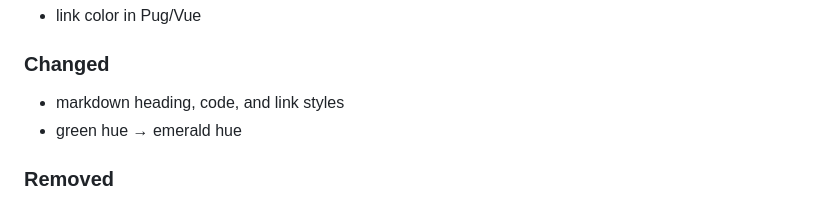
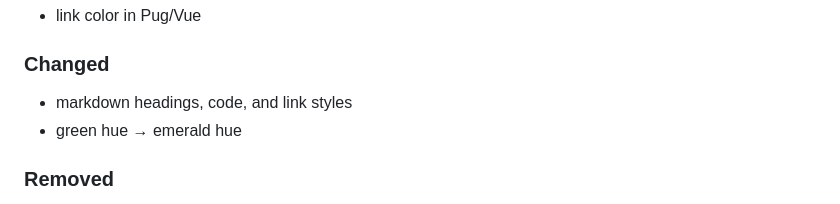
Before and after one commit to surfinzap/bikkuri-theme-vscode, a Markdown page: CHANGELOG.md, the part around the change printed below. Rendered like a GitHub page.

Commit message:
changelog update

```diff
--- a/CHANGELOG.md
+++ b/CHANGELOG.md
@@ -21,7 +21,7 @@ Security
 - link color in Pug/Vue
 
 ### Changed
-- markdown heading, code, and link styles
+- markdown headings, code, and link styles
 - green hue → emerald hue
 
 ### Removed
```
Also changed, not shown: other parts of CHANGELOG.md (+1 -1 lines).
